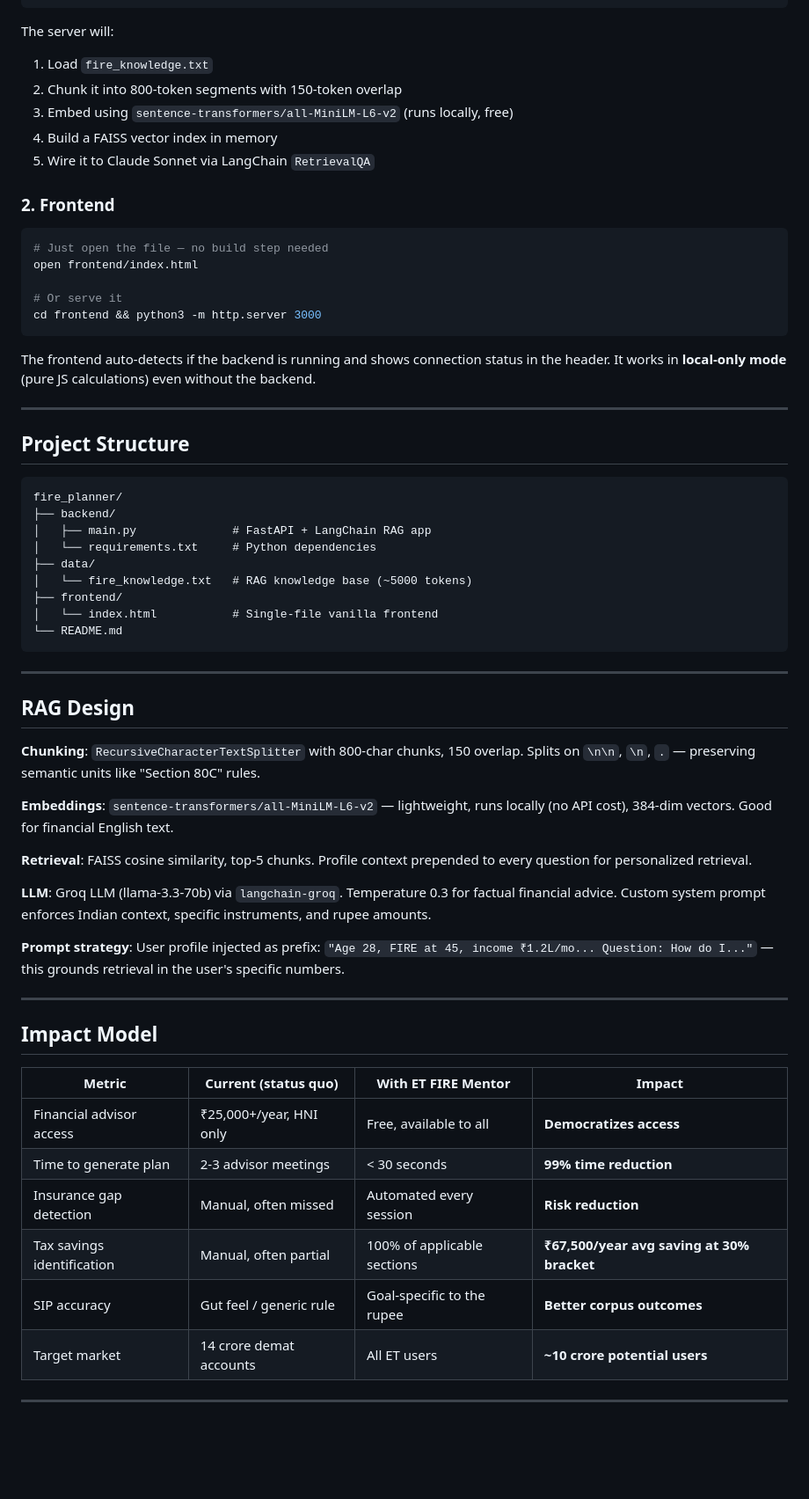
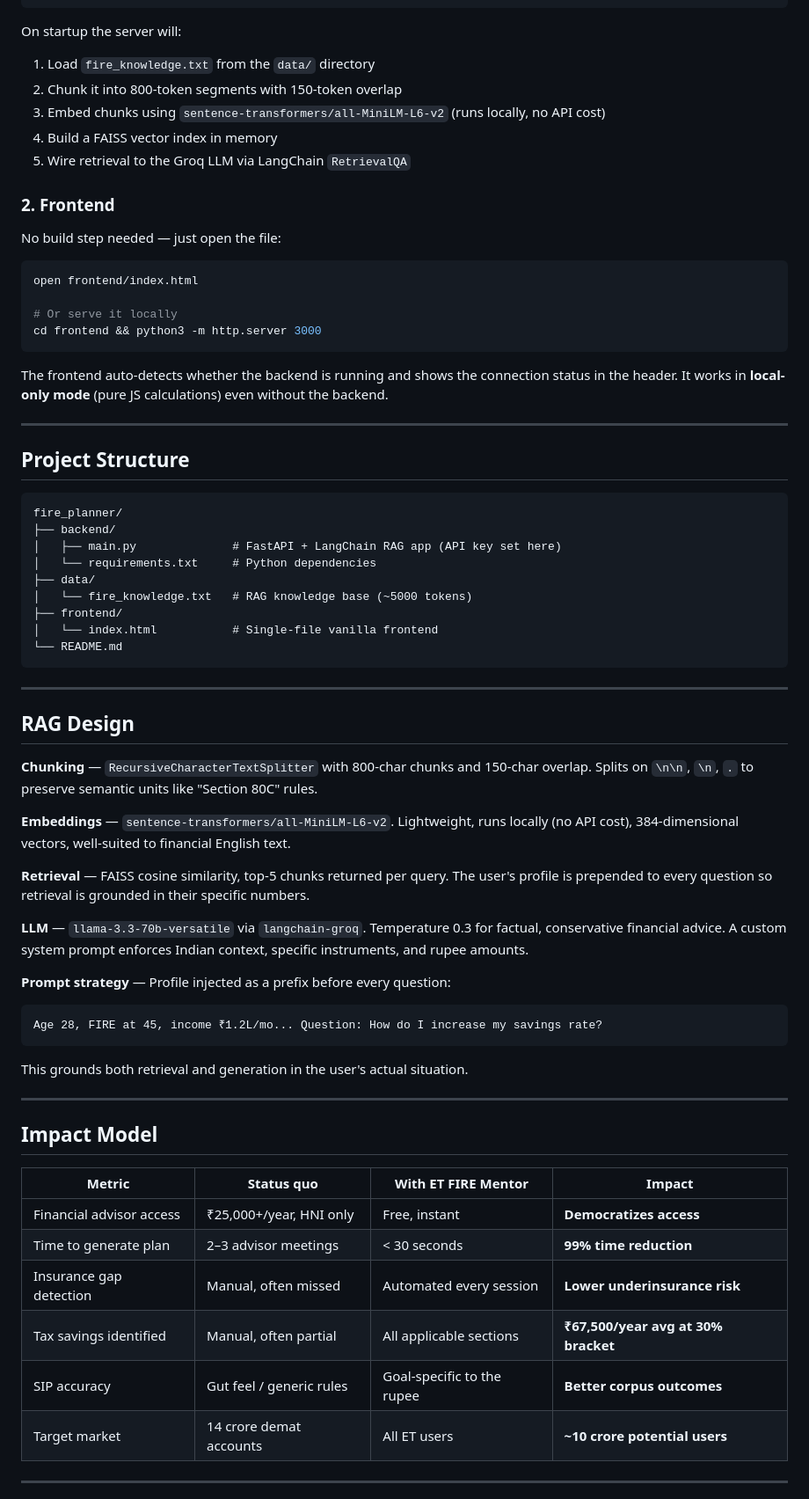
Before and after one commit to soum211524/AI_finance_planner, a Markdown page: README.md, the part around one of its changes. Shown at 88% size. Rendered like a GitHub page; blank space fills up the shorter version.

````diff
--- a/README.md
+++ b/README.md
@@ -93,24 +108,25 @@ cp ../data/fire_knowledge.txt ../data/
 uvicorn main:app --reload --port 8000
 ```
 
-The server will:
-1. Load `fire_knowledge.txt`
+On startup the server will:
+1. Load `fire_knowledge.txt` from the `data/` directory
 2. Chunk it into 800-token segments with 150-token overlap
-3. Embed using `sentence-transformers/all-MiniLM-L6-v2` (runs locally, free)
+3. Embed chunks using `sentence-transformers/all-MiniLM-L6-v2` (runs locally, no API cost)
 4. Build a FAISS vector index in memory
-5. Wire it to Claude Sonnet via LangChain `RetrievalQA`
+5. Wire retrieval to the Groq LLM via LangChain `RetrievalQA`
 
 ### 2. Frontend
 
+No build step needed — just open the file:
+
 ```bash
-# Just open the file — no build step needed
 open frontend/index.html
 
-# Or serve it
+# Or serve it locally
 cd frontend && python3 -m http.server 3000
 ```
 
-The frontend auto-detects if the backend is running and shows connection status in the header. It works in **local-only mode** (pure JS calculations) even without the backend.
+The frontend auto-detects whether the backend is running and shows the connection status in the header. It works in **local-only mode** (pure JS calculations) even without the backend.
 
 ---
 
@@ -119,7 +135,7 @@ The frontend auto-detects if the backend is running and shows connection status
 ```
 fire_planner/
 ├── backend/
-│   ├── main.py              # FastAPI + LangChain RAG app
+│   ├── main.py              # FastAPI + LangChain RAG app (API key set here)
 │   └── requirements.txt     # Python dependencies
 ├── data/
 │   └── fire_knowledge.txt   # RAG knowledge base (~5000 tokens)
@@ -132,27 +148,31 @@ fire_planner/
 
 ## RAG Design
 
-**Chunking**: `RecursiveCharacterTextSplitter` with 800-char chunks, 150 overlap. Splits on `\n\n`, `\n`, `.` — preserving semantic units like "Section 80C" rules.
+**Chunking** — `RecursiveCharacterTextSplitter` with 800-char chunks and 150-char overlap. Splits on `\n\n`, `\n`, `.` to preserve semantic units like "Section 80C" rules.
 
-**Embeddings**: `sentence-transformers/all-MiniLM-L6-v2` — lightweight, runs locally (no API cost), 384-dim vectors. Good for financial English text.
+**Embeddings** — `sentence-transformers/all-MiniLM-L6-v2`. Lightweight, runs locally (no API cost), 384-dimensional vectors, well-suited to financial English text.
 
-**Retrieval**: FAISS cosine similarity, top-5 chunks. Profile context prepended to every question for personalized retrieval.
+**Retrieval** — FAISS cosine similarity, top-5 chunks returned per query. The user's profile is prepended to every question so retrieval is grounded in their specific numbers.
 
-**LLM**: Groq LLM (llama-3.3-70b) via `langchain-groq`. Temperature 0.3 for factual financial advice. Custom system prompt enforces Indian context, specific instruments, and rupee amounts.
+**LLM** — `llama-3.3-70b-versatile` via `langchain-groq`. Temperature 0.3 for factual, conservative financial advice. A custom system prompt enforces Indian context, specific instruments, and rupee amounts.
 
-**Prompt strategy**: User profile injected as prefix: `"Age 28, FIRE at 45, income ₹1.2L/mo... Question: How do I..."` — this grounds retrieval in the user's specific numbers.
+**Prompt strategy** — Profile injected as a prefix before every question:
+```
+Age 28, FIRE at 45, income ₹1.2L/mo... Question: How do I increase my savings rate?
+```
+This grounds both retrieval and generation in the user's actual situation.
 
 ---
 
 ## Impact Model
 
-| Metric | Current (status quo) | With ET FIRE Mentor | Impact |
+| Metric | Status quo | With ET FIRE Mentor | Impact |
 |---|---|---|---|
-| Financial advisor access | ₹25,000+/year, HNI only | Free, available to all | **Democratizes access** |
-| Time to generate plan | 2-3 advisor meetings | < 30 seconds | **99% time reduction** |
-| Insurance gap detection | Manual, often missed | Automated every session | **Risk reduction** |
-| Tax savings identification | Manual, often partial | 100% of applicable sections | **₹67,500/year avg saving at 30% bracket** |
-| SIP accuracy | Gut feel / generic rule | Goal-specific to the rupee | **Better corpus outcomes** |
+| Financial advisor access | ₹25,000+/year, HNI only | Free, instant | **Democratizes access** |
+| Time to generate plan | 2–3 advisor meetings | < 30 seconds | **99% time reduction** |
+| Insurance gap detection | Manual, often missed | Automated every session | **Lower underinsurance risk** |
+| Tax savings identified | Manual, often partial | All applicable sections | **₹67,500/year avg at 30% bracket** |
+| SIP accuracy | Gut feel / generic rules | Goal-specific to the rupee | **Better corpus outcomes** |
 | Target market | 14 crore demat accounts | All ET users | **~10 crore potential users** |
 
 ---
````
Also changed, not shown: other parts of README.md (+51 -37 lines).
